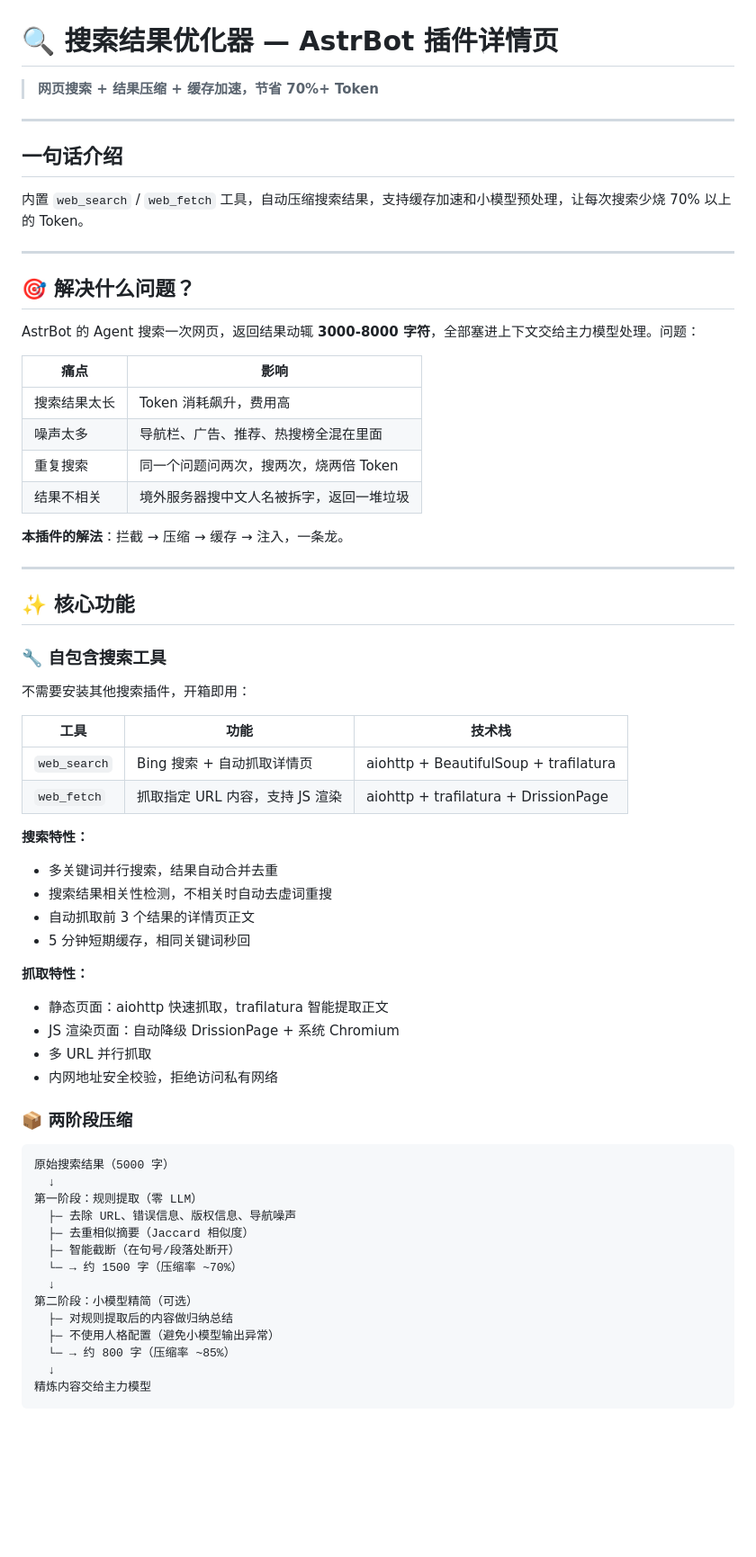
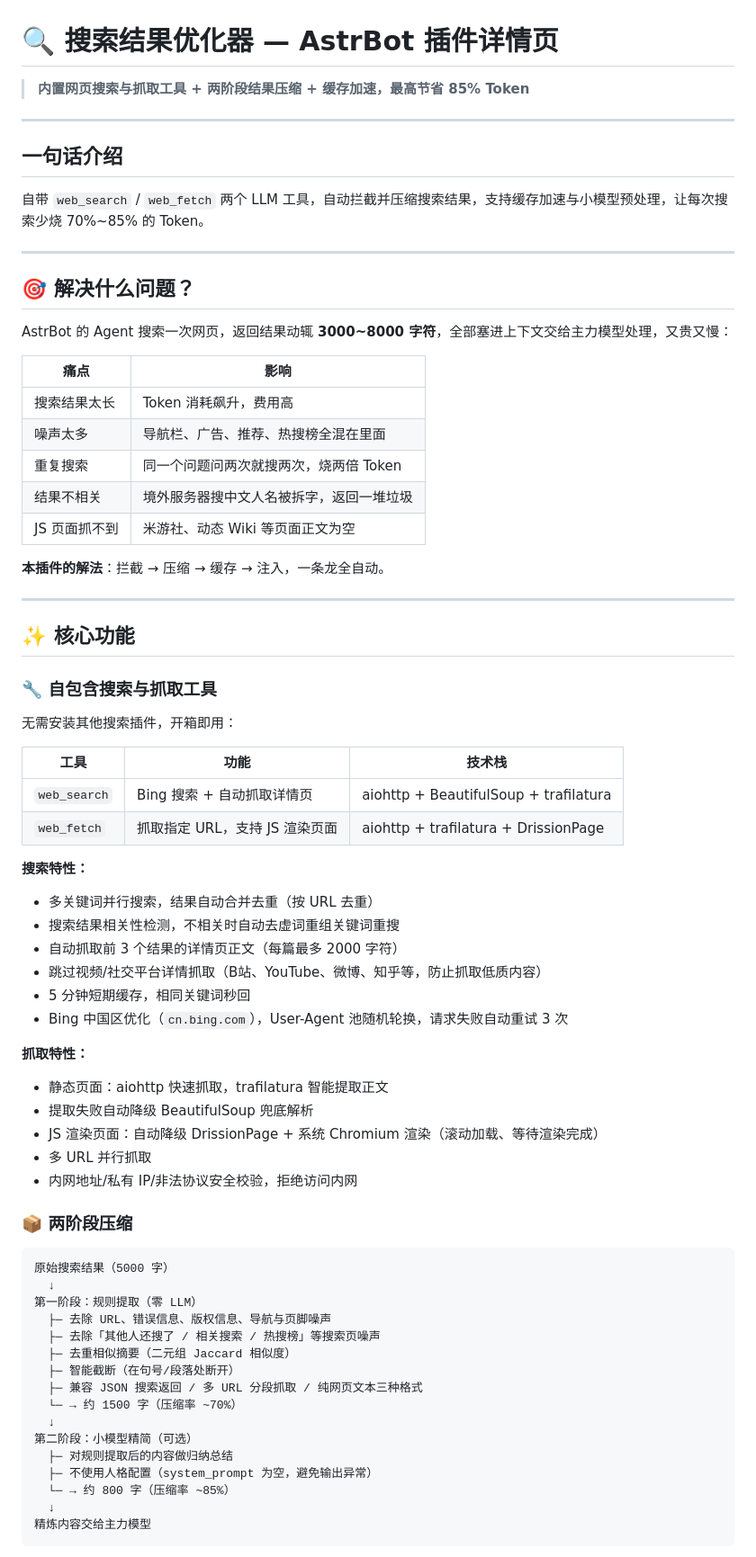
Before and after one commit to wohongshi/astrbot_plugin_search_optimizer, a Markdown page: DETAIL.md, the part around one of its changes. Shown at 90% size. Drawn GitHub-style; blank space fills up the shorter version.

```diff
--- a/DETAIL.md
+++ b/DETAIL.md
@@ -1,52 +1,56 @@
 # 🔍 搜索结果优化器 — AstrBot 插件详情页
 
-> **网页搜索 + 结果压缩 + 缓存加速，节省 70%+ Token**
+> **内置网页搜索与抓取工具 + 两阶段结果压缩 + 缓存加速，最高节省 85% Token**
 
 ---
 
 ## 一句话介绍
 
-内置 `web_search` / `web_fetch` 工具，自动压缩搜索结果，支持缓存加速和小模型预处理，让每次搜索少烧 70% 以上的 Token。
+自带 `web_search` / `web_fetch` 两个 LLM 工具，自动拦截并压缩搜索结果，支持缓存加速与小模型预处理，让每次搜索少烧 70%~85% 的 Token。
 
 ---
 
 ## 🎯 解决什么问题？
 
-AstrBot 的 Agent 搜索一次网页，返回结果动辄 **3000-8000 字符**，全部塞进上下文交给主力模型处理。问题：
+AstrBot 的 Agent 搜索一次网页，返回结果动辄 **3000~8000 字符**，全部塞进上下文交给主力模型处理，又贵又慢：
 
 | 痛点 | 影响 |
 |------|------|
 | 搜索结果太长 | Token 消耗飙升，费用高 |
 | 噪声太多 | 导航栏、广告、推荐、热搜榜全混在里面 |
-| 重复搜索 | 同一个问题问两次，搜两次，烧两倍 Token |
+| 重复搜索 | 同一个问题问两次就搜两次，烧两倍 Token |
 | 结果不相关 | 境外服务器搜中文人名被拆字，返回一堆垃圾 |
+| JS 页面抓不到 | 米游社、动态 Wiki 等页面正文为空 |
 
-**本插件的解法**：拦截 → 压缩 → 缓存 → 注入，一条龙。
+**本插件的解法**：拦截 → 压缩 → 缓存 → 注入，一条龙全自动。
 
 ---
 
 ## ✨ 核心功能
 
-### 🔧 自包含搜索工具
+### 🔧 自包含搜索与抓取工具
 
-不需要安装其他搜索插件，开箱即用：
+无需安装其他搜索插件，开箱即用：
 
 | 工具 | 功能 | 技术栈 |
 |------|------|--------|
 | `web_search` | Bing 搜索 + 自动抓取详情页 | aiohttp + BeautifulSoup + trafilatura |
-| `web_fetch` | 抓取指定 URL 内容，支持 JS 渲染 | aiohttp + trafilatura + DrissionPage |
+| `web_fetch` | 抓取指定 URL，支持 JS 渲染页面 | aiohttp + trafilatura + DrissionPage |
 
 **搜索特性：**
-- 多关键词并行搜索，结果自动合并去重
-- 搜索结果相关性检测，不相关时自动去虚词重搜
-- 自动抓取前 3 个结果的详情页正文
+- 多关键词并行搜索，结果自动合并去重（按 URL 去重）
+- 搜索结果相关性检测，不相关时自动去虚词重组关键词重搜
+- 自动抓取前 3 个结果的详情页正文（每篇最多 2000 字符）
+- 跳过视频/社交平台详情抓取（B站、YouTube、微博、知乎等，防止抓取低质内容）
 - 5 分钟短期缓存，相同关键词秒回
+- Bing 中国区优化（`cn.bing.com`），User-Agent 池随机轮换，请求失败自动重试 3 次
 
 **抓取特性：**
 - 静态页面：aiohttp 快速抓取，trafilatura 智能提取正文
-- JS 渲染页面：自动降级 DrissionPage + 系统 Chromium
+- 提取失败自动降级 BeautifulSoup 兜底解析
+- JS 渲染页面：自动降级 DrissionPage + 系统 Chromium 渲染（滚动加载、等待渲染完成）
 - 多 URL 并行抓取
-- 内网地址安全校验，拒绝访问私有网络
+- 内网地址/私有 IP/非法协议安全校验，拒绝访问内网
 
 ### 📦 两阶段压缩
 
@@ -54,14 +58,16 @@ AstrBot 的 Agent 搜索一次网页，返回结果动辄 **3000-8000 字符**
 原始搜索结果（5000 字）
   ↓
 第一阶段：规则提取（零 LLM）
-  ├─ 去除 URL、错误信息、版权信息、导航噪声
-  ├─ 去重相似摘要（Jaccard 相似度）
+  ├─ 去除 URL、错误信息、版权信息、导航与页脚噪声
+  ├─ 去除「其他人还搜了 / 相关搜索 / 热搜榜」等搜索页噪声
+  ├─ 去重相似摘要（二元组 Jaccard 相似度）
   ├─ 智能截断（在句号/段落处断开）
+  ├─ 兼容 JSON 搜索返回 / 多 URL 分段抓取 / 纯网页文本三种格式
   └─ → 约 1500 字（压缩率 ~70%）
   ↓
 第二阶段：小模型精简（可选）
   ├─ 对规则提取后的内容做归纳总结
-  ├─ 不使用人格配置（避免小模型输出异常）
+  ├─ 不使用人格配置（system_prompt 为空，避免输出异常）
   └─ → 约 800 字（压缩率 ~85%）
   ↓
 精炼内容交给主力模型
```
Also changed, not shown: other parts of DETAIL.md (+81 -35 lines).
